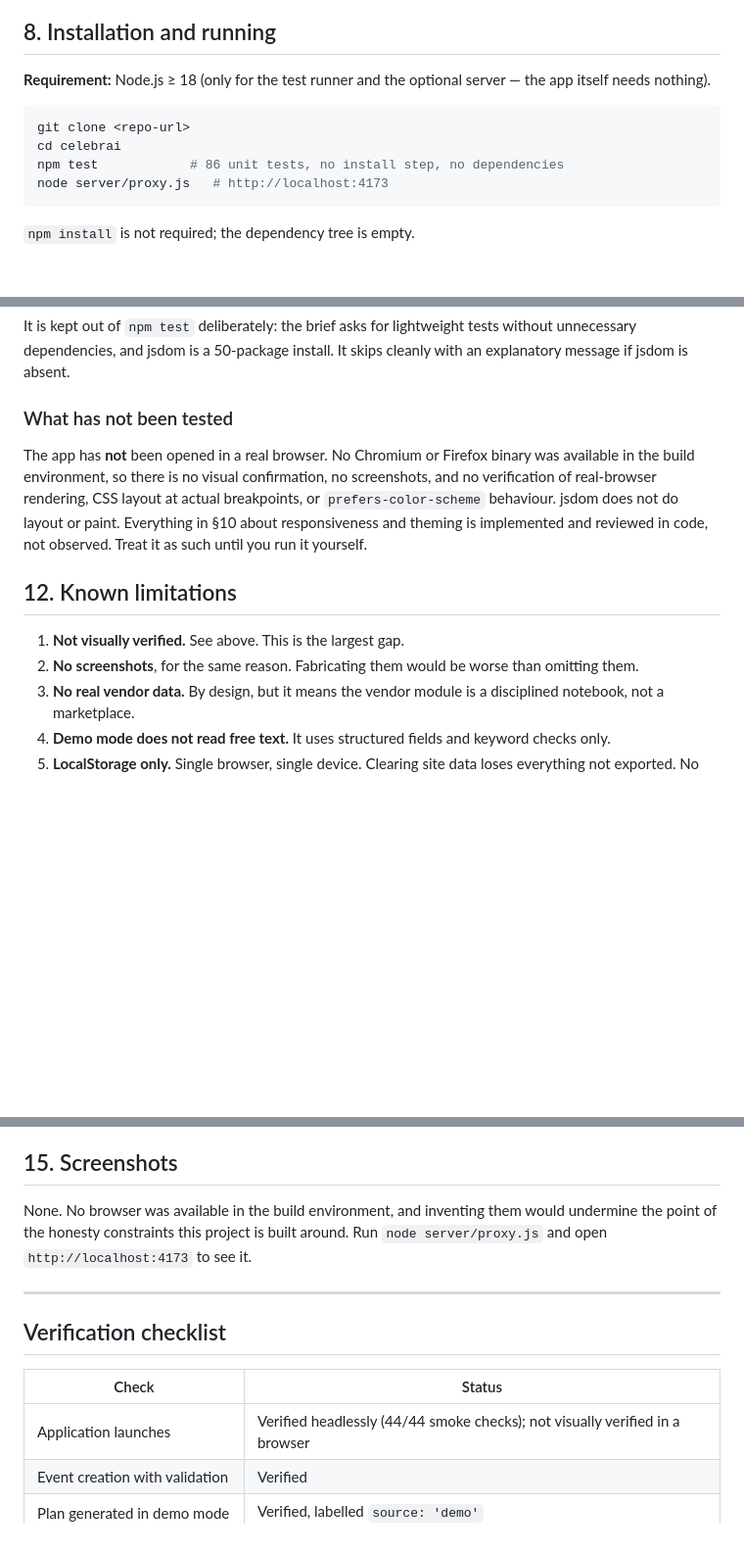
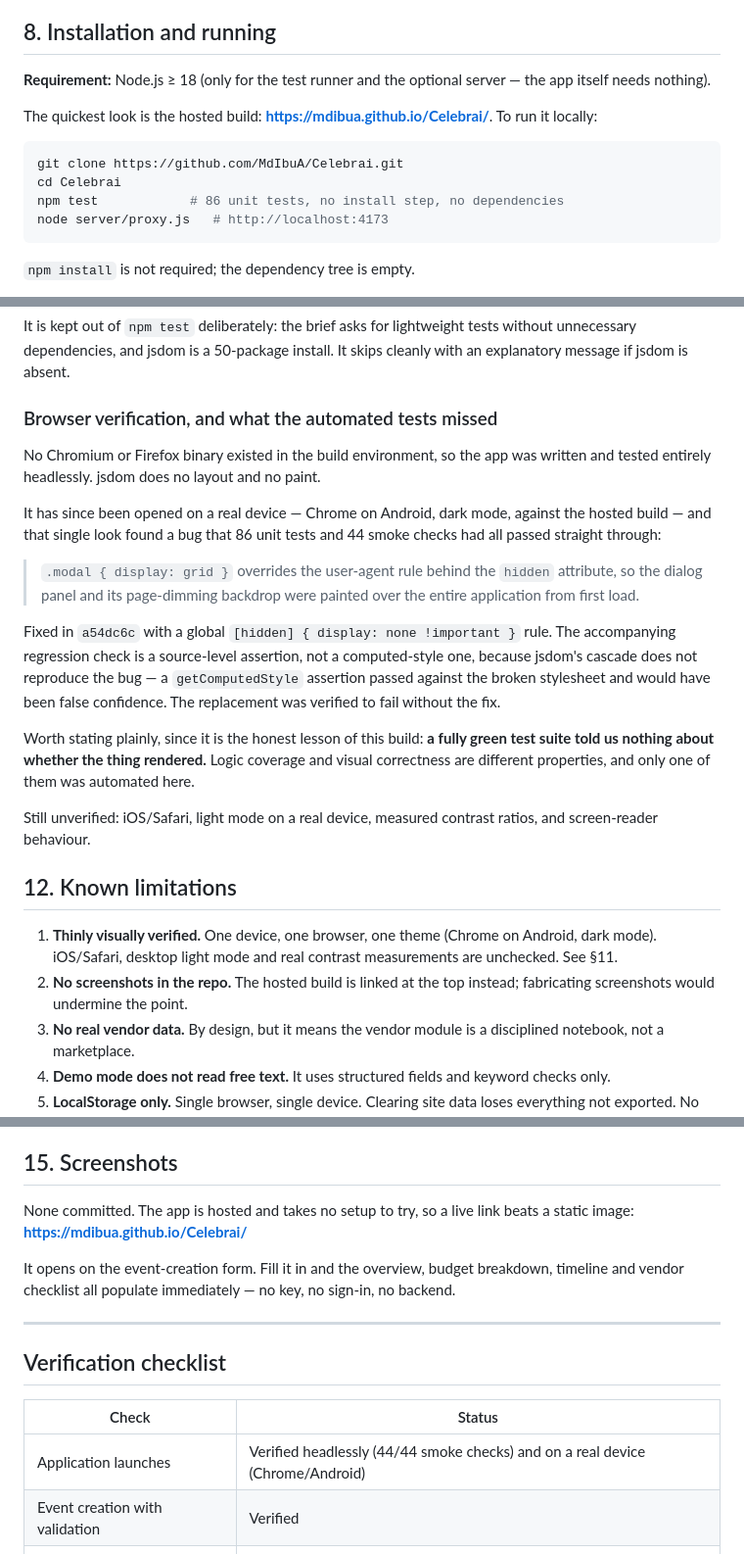
Before and after one commit to MdIbuA/Celebrai, a Markdown page: README.md, 3 parts joined by grey strips. Shown at 98% size. Drawn GitHub-style; blank space fills up the shorter version.

Commit message:
Document the live URL and the browser-verification result
Adds the GitHub Pages link to the header, the install section and §15,
and rewrites §11's "what has not been tested" now that the app has been
opened on a real device. States plainly that a fully green suite passed
over a bug that made the app unusable on first paint, and narrows §12's
limitation to what is actually still unverified.

Co-Authored-By: Claude Opus 5 <noreply@anthropic.com>
Claude-Session: https://claude.ai/code/session_015NzoAzcREV6z6oWkoW8imS

````diff
--- a/README.md
+++ b/README.md
@@ -151,9 +153,11 @@ Date changes shift every deadline by the same delta and report how many tasks be
 
 **Requirement:** Node.js ≥ 18 (only for the test runner and the optional server — the app itself needs nothing).
 
+The quickest look is the hosted build: **https://mdibua.github.io/Celebrai/**. To run it locally:
+
 ```bash
-git clone <repo-url>
-cd celebrai
+git clone https://github.com/MdIbuA/Celebrai.git
+cd Celebrai
 npm test            # 86 unit tests, no install step, no dependencies
 node server/proxy.js   # http://localhost:4173
 ```
@@ -258,14 +262,24 @@ This boots the real `index.html` + `app.js` against a DOM and drives the whole j
 
 It is kept out of `npm test` deliberately: the brief asks for lightweight tests without unnecessary dependencies, and jsdom is a 50-package install. It skips cleanly with an explanatory message if jsdom is absent.
 
-### What has not been tested
+### Browser verification, and what the automated tests missed
 
-The app has **not** been opened in a real browser. No Chromium or Firefox binary was available in the build environment, so there is no visual confirmation, no screenshots, and no verification of real-browser rendering, CSS layout at actual breakpoints, or `prefers-color-scheme` behaviour. jsdom does not do layout or paint. Everything in §10 about responsiveness and theming is implemented and reviewed in code, not observed. Treat it as such until you run it yourself.
+No Chromium or Firefox binary existed in the build environment, so the app was written and tested entirely headlessly. jsdom does no layout and no paint.
+
+It has since been opened on a real device — Chrome on Android, dark mode, against the hosted build — and that single look found a bug that 86 unit tests and 44 smoke checks had all passed straight through:
+
+> `.modal { display: grid }` overrides the user-agent rule behind the `hidden` attribute, so the dialog panel and its page-dimming backdrop were painted over the entire application from first load.
+
+Fixed in `a54dc6c` with a global `[hidden] { display: none !important }` rule. The accompanying regression check is a source-level assertion, not a computed-style one, because jsdom's cascade does not reproduce the bug — a `getComputedStyle` assertion passed against the broken stylesheet and would have been false confidence. The replacement was verified to fail without the fix.
+
+Worth stating plainly, since it is the honest lesson of this build: **a fully green test suite told us nothing about whether the thing rendered.** Logic coverage and visual correctness are different properties, and only one of them was automated here.
+
+Still unverified: iOS/Safari, light mode on a real device, measured contrast ratios, and screen-reader behaviour.
 
 ## 12. Known limitations
 
-1. **Not visually verified.** See above. This is the largest gap.
-2. **No screenshots**, for the same reason. Fabricating them would be worse than omitting them.
+1. **Thinly visually verified.** One device, one browser, one theme (Chrome on Android, dark mode). iOS/Safari, desktop light mode and real contrast measurements are unchecked. See §11.
+2. **No screenshots in the repo.** The hosted build is linked at the top instead; fabricating screenshots would undermine the point.
 3. **No real vendor data.** By design, but it means the vendor module is a disciplined notebook, not a marketplace.
 4. **Demo mode does not read free text.** It uses structured fields and keyword checks only.
 5. **LocalStorage only.** Single browser, single device. Clearing site data loses everything not exported. No multi-user or sharing.
@@ -297,7 +311,9 @@ The app has **not** been opened in a real browser. No Chromium or Firefox binary
 
 ## 15. Screenshots
 
-None. No browser was available in the build environment, and inventing them would undermine the point of the honesty constraints this project is built around. Run `node server/proxy.js` and open `http://localhost:4173` to see it.
+None committed. The app is hosted and takes no setup to try, so a live link beats a static image: **https://mdibua.github.io/Celebrai/**
+
+It opens on the event-creation form. Fill it in and the overview, budget breakdown, timeline and vendor checklist all populate immediately — no key, no sign-in, no backend.
 
 ---
 
@@ -305,7 +321,7 @@ None. No browser was available in the build environment, and inventing them woul
 
 | Check | Status |
 |---|---|
-| Application launches | Verified headlessly (44/44 smoke checks); not visually verified in a browser |
+| Application launches | Verified headlessly (44/44 smoke checks) and on a real device (Chrome/Android) |
 | Event creation with validation | Verified |
 | Plan generated in demo mode | Verified, labelled `source: 'demo'` |
 | Budget calculations correct | Verified — 86 unit tests, three invariants |
````
Also changed, not shown: other parts of README.md (+2 -0 lines).
